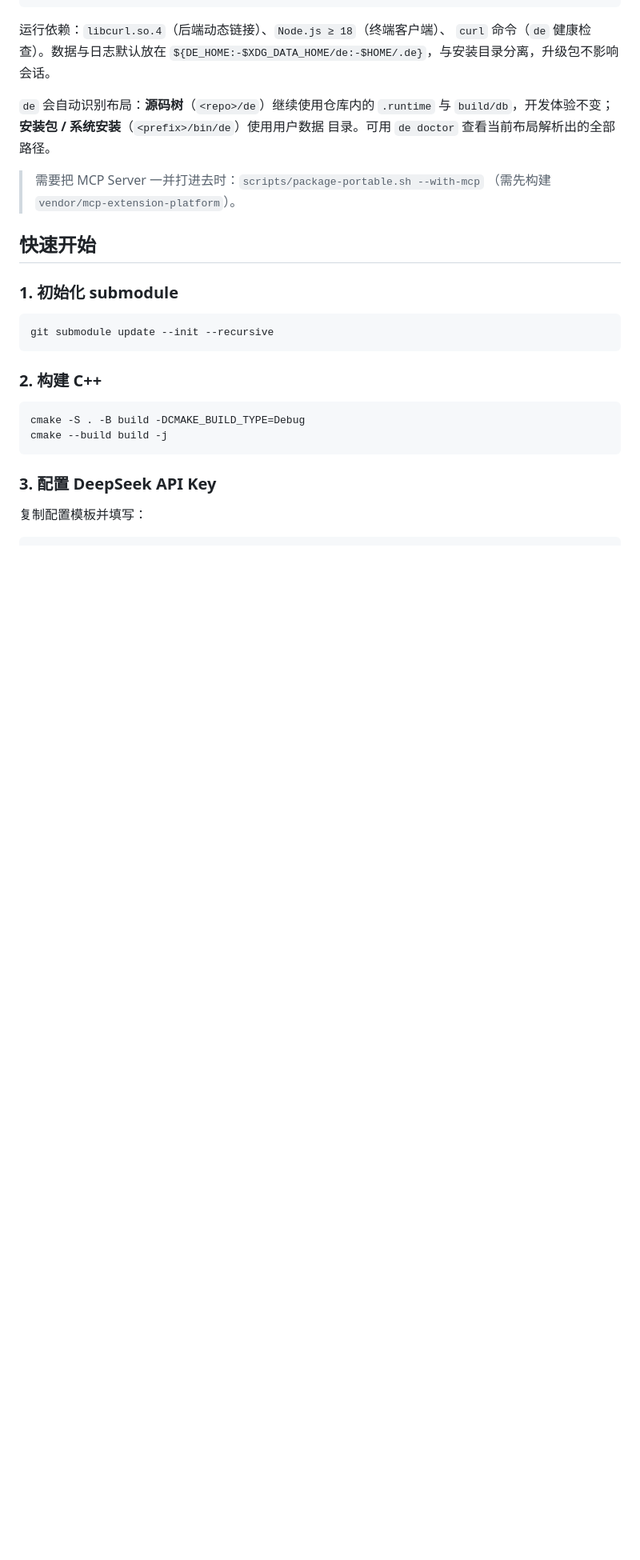
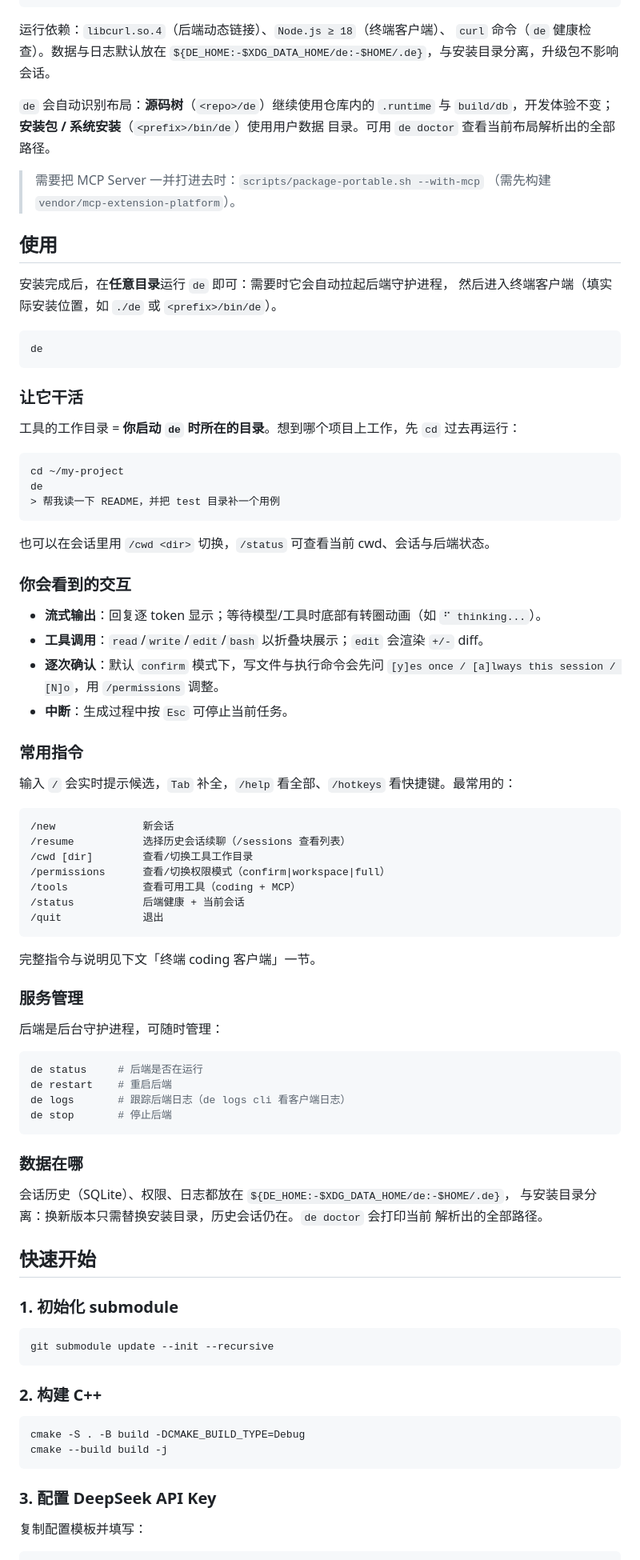
Before and after one commit to ChenDeliang123/De-Agent, a Markdown page: README.md, the part around the change. Shown at 80% size. Rendered like a GitHub page; blank space fills up the shorter version.

Commit message:
docs: README 增加「使用」章节（装完怎么用）

````diff
--- a/README.md
+++ b/README.md
@@ -134,6 +134,68 @@ cd de-agent-<version>-linux-<arch>
 
 > 需要把 MCP Server 一并打进去时：`scripts/package-portable.sh --with-mcp`
 > （需先构建 `vendor/mcp-extension-platform`）。
+
+## 使用
+
+安装完成后，在**任意目录**运行 `de` 即可：需要时它会自动拉起后端守护进程，
+然后进入终端客户端（填实际安装位置，如 `./de` 或 `<prefix>/bin/de`）。
+
+```bash
+de
+```
+
+### 让它干活
+
+工具的工作目录 = **你启动 `de` 时所在的目录**。想到哪个项目上工作，先 `cd` 过去再运行：
+
+```bash
+cd ~/my-project
+de
+> 帮我读一下 README，并把 test 目录补一个用例
+```
+
+也可以在会话里用 `/cwd <dir>` 切换，`/status` 可查看当前 cwd、会话与后端状态。
+
+### 你会看到的交互
+
+- **流式输出**：回复逐 token 显示；等待模型/工具时底部有转圈动画（如 `⠋ thinking...`）。
+- **工具调用**：`read`/`write`/`edit`/`bash` 以折叠块展示；`edit` 会渲染 `+/-` diff。
+- **逐次确认**：默认 `confirm` 模式下，写文件与执行命令会先问
+  `[y]es once / [a]lways this session / [N]o`，用 `/permissions` 调整。
+- **中断**：生成过程中按 `Esc` 可停止当前任务。
+
+### 常用指令
+
+输入 `/` 会实时提示候选，`Tab` 补全，`/help` 看全部、`/hotkeys` 看快捷键。最常用的：
+
+```text
+/new              新会话
+/resume           选择历史会话续聊（/sessions 查看列表）
+/cwd [dir]        查看/切换工具工作目录
+/permissions      查看/切换权限模式（confirm|workspace|full）
+/tools            查看可用工具（coding + MCP）
+/status           后端健康 + 当前会话
+/quit             退出
+```
+
+完整指令与说明见下文「终端 coding 客户端」一节。
+
+### 服务管理
+
+后端是后台守护进程，可随时管理：
+
+```bash
+de status     # 后端是否在运行
+de restart    # 重启后端
+de logs       # 跟踪后端日志（de logs cli 看客户端日志）
+de stop       # 停止后端
+```
+
+### 数据在哪
+
+会话历史（SQLite）、权限、日志都放在 `${DE_HOME:-$XDG_DATA_HOME/de:-$HOME/.de}`，
+与安装目录分离：换新版本只需替换安装目录，历史会话仍在。`de doctor` 会打印当前
+解析出的全部路径。
 
 ## 快速开始
 
````
Also changed, not shown: 项目改动内容.md (+9 -0 lines).
